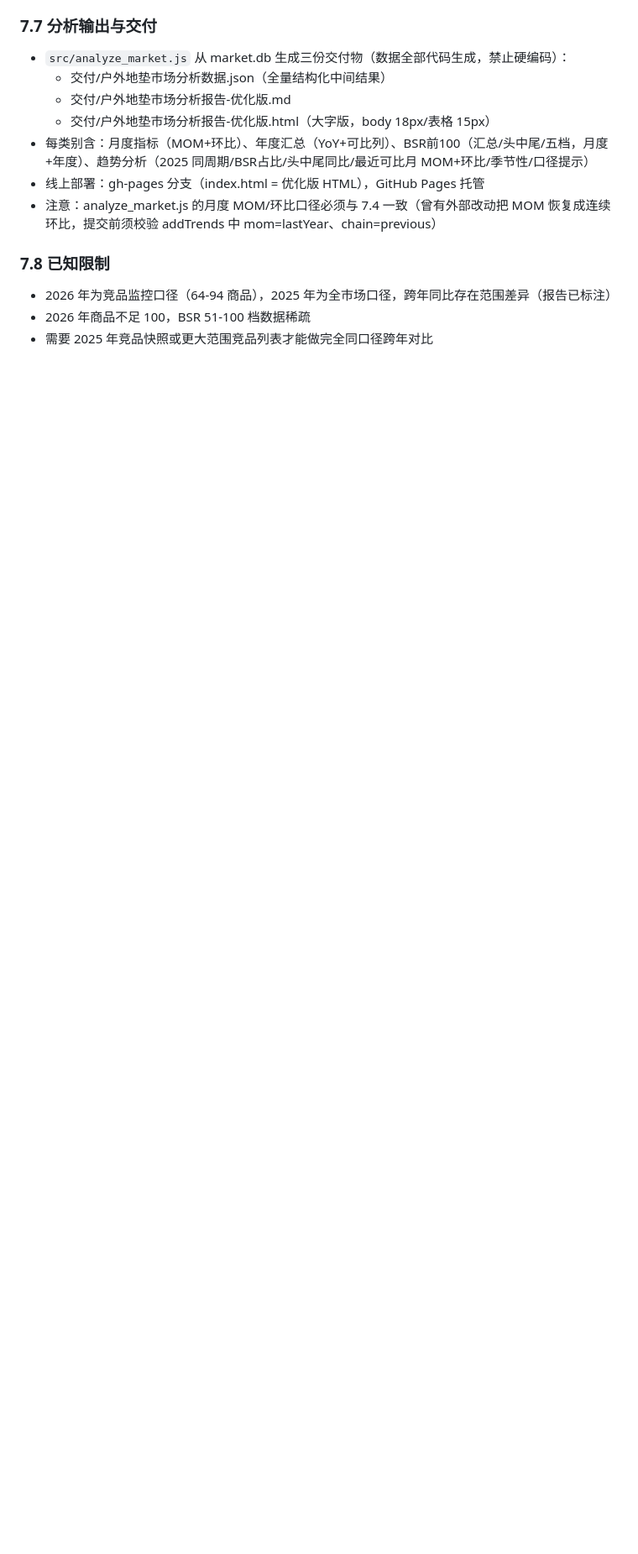
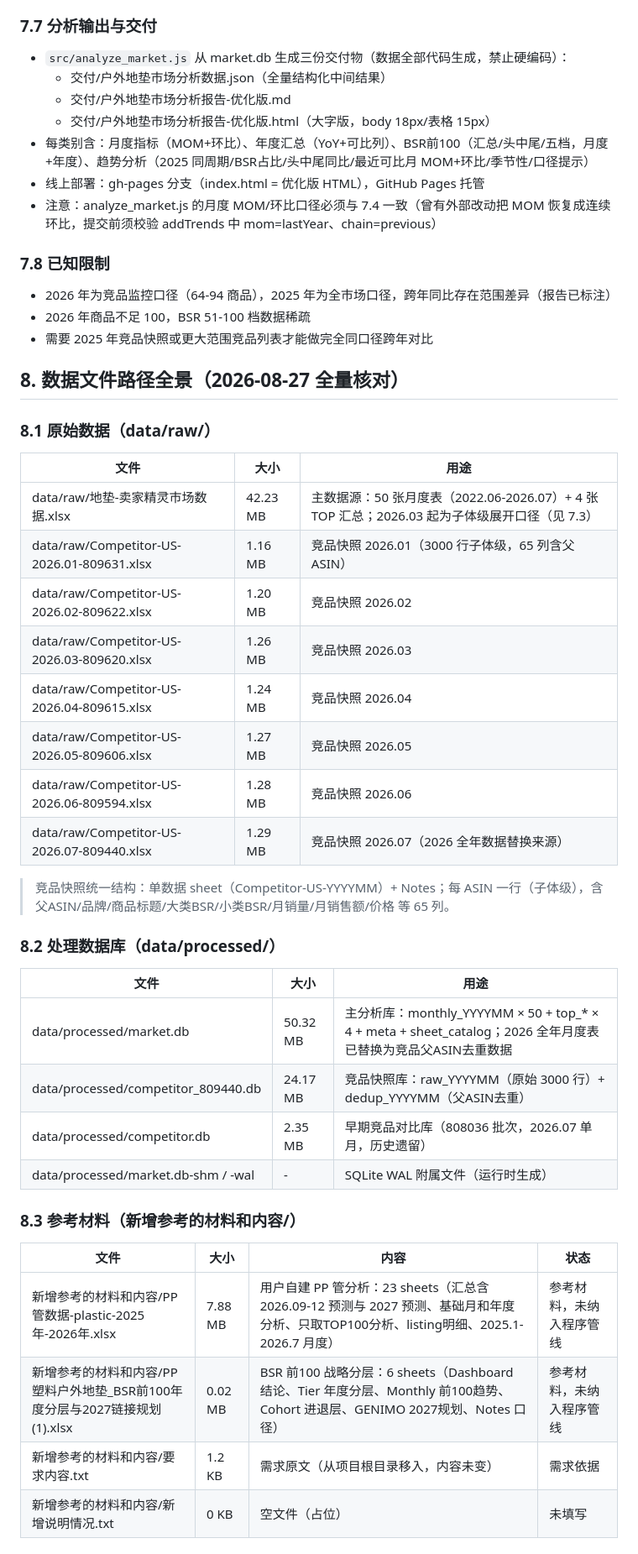
Before and after one commit to Zhouchengye-0914/t5-outdoor-rug-market-analysis, a Markdown page: docs/SPEC.md, the part around one of its changes. Shown at 84% size. GitHub-like rendering; blank space fills up the shorter version.

Commit message:
docs: add complete data file path panorama to SPEC chapter 8

```diff
--- a/docs/SPEC.md
+++ b/docs/SPEC.md
@@ -318,3 +318,40 @@ db.exec('COMMIT');
 - 2026 年为竞品监控口径（64-94 商品），2025 年为全市场口径，跨年同比存在范围差异（报告已标注）
 - 2026 年商品不足 100，BSR 51-100 档数据稀疏
 - 需要 2025 年竞品快照或更大范围竞品列表才能做完全同口径跨年对比
+
+
+## 8. 数据文件路径全景（2026-08-27 全量核对）
+
+### 8.1 原始数据（data/raw/）
+
+| 文件 | 大小 | 用途 |
+|---|---|---|
+| data/raw/地垫-卖家精灵市场数据.xlsx | 42.23 MB | 主数据源：50 张月度表（2022.06-2026.07）+ 4 张 TOP 汇总；2026.03 起为子体级展开口径（见 7.3） |
+| data/raw/Competitor-US-2026.01-809631.xlsx | 1.16 MB | 竞品快照 2026.01（3000 行子体级，65 列含父ASIN） |
+| data/raw/Competitor-US-2026.02-809622.xlsx | 1.20 MB | 竞品快照 2026.02 |
+| data/raw/Competitor-US-2026.03-809620.xlsx | 1.26 MB | 竞品快照 2026.03 |
+| data/raw/Competitor-US-2026.04-809615.xlsx | 1.24 MB | 竞品快照 2026.04 |
+| data/raw/Competitor-US-2026.05-809606.xlsx | 1.27 MB | 竞品快照 2026.05 |
+| data/raw/Competitor-US-2026.06-809594.xlsx | 1.28 MB | 竞品快照 2026.06 |
+| data/raw/Competitor-US-2026.07-809440.xlsx | 1.29 MB | 竞品快照 2026.07（2026 全年数据替换来源） |
+
+> 竞品快照统一结构：单数据 sheet（Competitor-US-YYYYMM）+ Notes；每 ASIN 一行（子体级），含 父ASIN/品牌/商品标题/大类BSR/小类BSR/月销量/月销售额/价格 等 65 列。
+
+### 8.2 处理数据库（data/processed/）
+
+| 文件 | 大小 | 用途 |
+|---|---|---|
+| data/processed/market.db | 50.32 MB | 主分析库：monthly_YYYYMM × 50 + top_* × 4 + meta + sheet_catalog；2026 全年月度表已替换为竞品父ASIN去重数据 |
+| data/processed/competitor_809440.db | 24.17 MB | 竞品快照库：raw_YYYYMM（原始 3000 行）+ dedup_YYYYMM（父ASIN去重） |
+| data/processed/competitor.db | 2.35 MB | 早期竞品对比库（808036 批次，2026.07 单月，历史遗留） |
+| data/processed/market.db-shm / -wal | - | SQLite WAL 附属文件（运行时生成） |
+
+### 8.3 参考材料（新增参考的材料和内容/）
+
+| 文件 | 大小 | 内容 | 状态 |
+|---|---|---|---|
+| 新增参考的材料和内容/PP管数据-plastic-2025年-2026年.xlsx | 7.88 MB | 用户自建 PP 管分析：23 sheets（汇总含 2026.09-12 预测与 2027 预测、基础月和年度分析、只取TOP100分析、listing明细、2025.1-2026.7 月度） | 参考材料，未纳入程序管线 |
+| 新增参考的材料和内容/PP塑料户外地垫_BSR前100年度分层与2027链接规划 (1).xlsx | 0.02 MB | BSR 前100 战略分层：6 sheets（Dashboard 结论、Tier 年度分层、Monthly 前100趋势、Cohort 进退层、GENIMO 2027规划、Notes 口径） | 参考材料，未纳入程序管线 |
+| 新增参考的材料和内容/要求内容.txt | 1.2 KB | 需求原文（从项目根目录移入，内容未变） | 需求依据 |
+| 新增参考的材料和内容/新增说明情况.txt | 0 KB | 空文件（占位） | 未填写 |
+
```
Also changed, not shown: other parts of docs/SPEC.md (+24 -0 lines).
